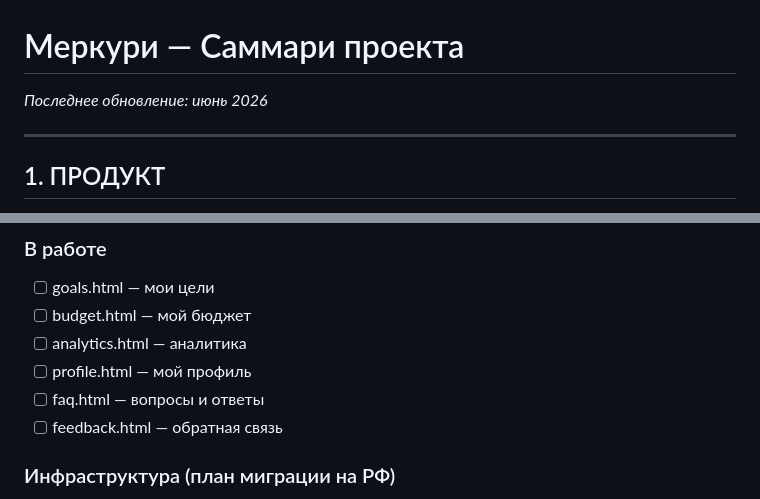
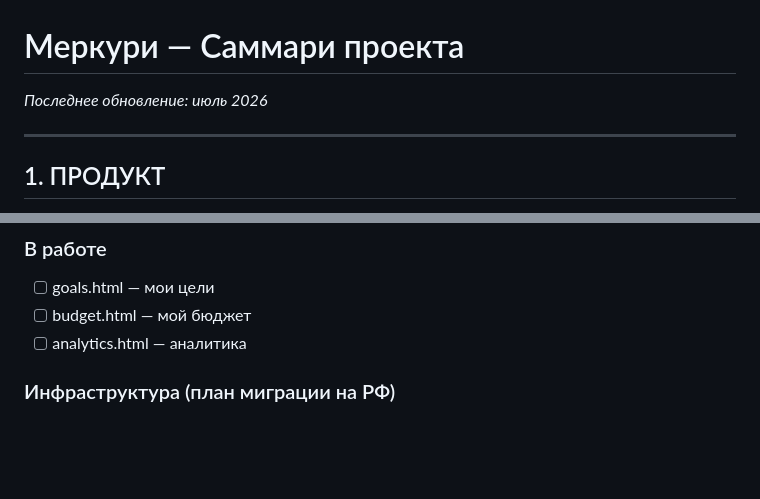
Before and after one commit to anastasiyavnedorezova-arch/mercury-bot, a Markdown page: mercury_project_summary.md, 2 parts joined by grey strips. Drawn GitHub-style; blank space fills up the shorter version.

```diff
--- a/mercury_project_summary.md
+++ b/mercury_project_summary.md
@@ -1,5 +1,5 @@
 # Меркури — Саммари проекта
-*Последнее обновление: июнь 2026*
+*Последнее обновление: июль 2026*
 
 ---
 
@@ -364,9 +376,6 @@ pm2 stop all  # если бот запустился на VPS и создаёт
 - [ ] goals.html — мои цели
 - [ ] budget.html — мой бюджет
 - [ ] analytics.html — аналитика
-- [ ] profile.html — мой профиль
-- [ ] faq.html — вопросы и ответы
-- [ ] feedback.html — обратная связь
 
 ### Инфраструктура (план миграции на РФ)
 - Фаза 0: исследование YandexGPT / GigaChat как замена OpenAI
```
Also changed, not shown: other parts of mercury_project_summary.md (+27 -4 lines).
